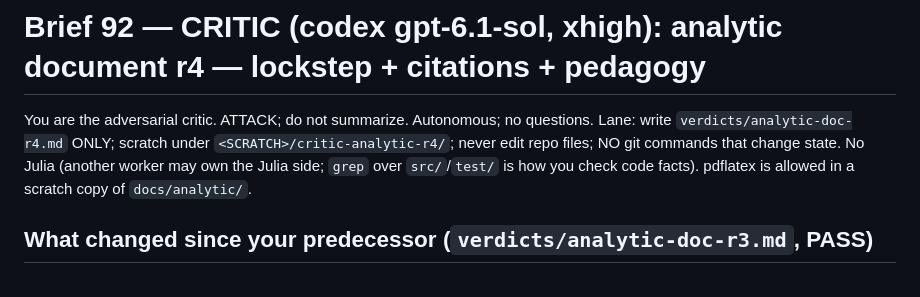
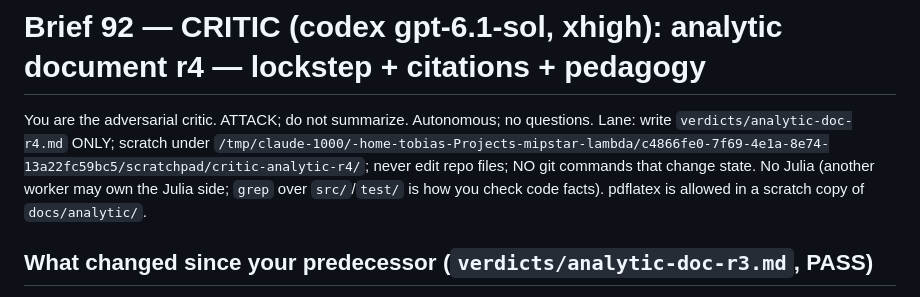
Before and after one commit to tobiasosborne/mipstar-lambda, a Markdown page: briefs/92-analytic-critic-r4.md, the part around the change. GitHub-like rendering.

Commit message:
Brief 92: scratch path filled; launched (codex gpt-6.1-sol xhigh)
Co-Authored-By: Claude Fable 5.1 <noreply@anthropic.com>

```diff
--- a/briefs/92-analytic-critic-r4.md
+++ b/briefs/92-analytic-critic-r4.md
@@ -1,6 +1,6 @@
 # Brief 92 — CRITIC (codex gpt-6.1-sol, xhigh): analytic document r4 — lockstep + citations + pedagogy
 
-You are the adversarial critic. ATTACK; do not summarize. Autonomous; no questions. Lane: write `verdicts/analytic-doc-r4.md` ONLY; scratch under `<SCRATCH>/critic-analytic-r4/`; never edit repo files; NO git commands that change state. No Julia (another worker may own the Julia side; `grep` over `src/`/`test/` is how you check code facts). pdflatex is allowed in a scratch copy of `docs/analytic/`.
+You are the adversarial critic. ATTACK; do not summarize. Autonomous; no questions. Lane: write `verdicts/analytic-doc-r4.md` ONLY; scratch under `/tmp/claude-1000/-home-tobias-Projects-mipstar-lambda/c4866fe0-7f69-4e1a-8e74-13a22fc59bc5/scratchpad/critic-analytic-r4/`; never edit repo files; NO git commands that change state. No Julia (another worker may own the Julia side; `grep` over `src/`/`test/` is how you check code facts). pdflatex is allowed in a scratch copy of `docs/analytic/`.
 
 ## What changed since your predecessor (`verdicts/analytic-doc-r3.md`, PASS)
 Session 8 (2026-10-01), commits 8f59e2a and a39375e, reports `briefs/88-analytic-status.last.md`, `briefs/89-analytic-lockstep-r1.last.md`, `briefs/90-analytic-citation-check.last.md`, `briefs/91-analytic-citation-fix.last.md`:
```
